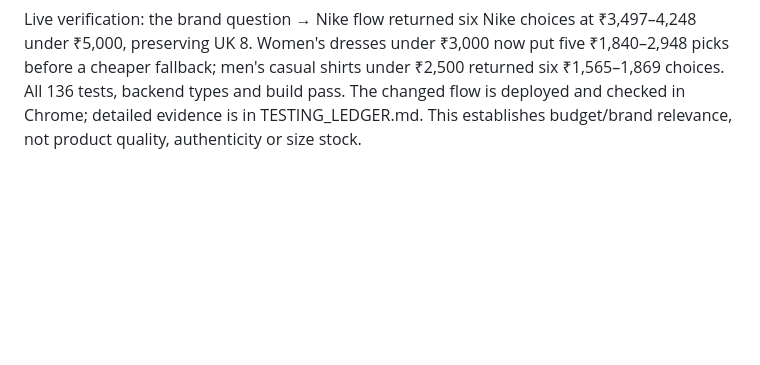
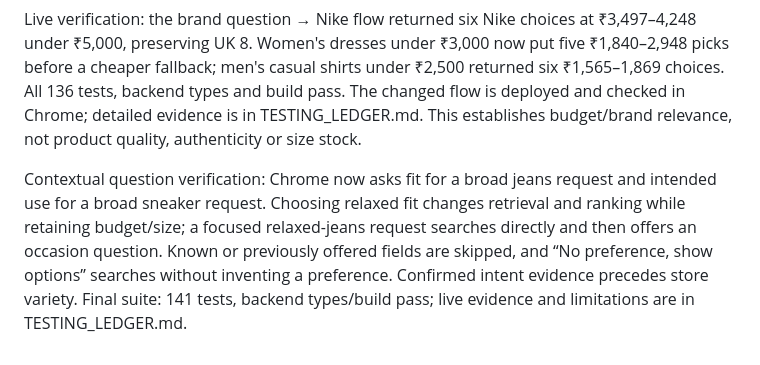
Before and after one commit to apoorvkhare07/Chauffer, a Markdown page: README.md, the part around the change. GitHub-like rendering; blank space fills up the shorter version.

Commit message:
Record contextual questions and preference ranking verified live

```diff
--- a/README.md
+++ b/README.md
@@ -242,3 +242,6 @@ See [DISCOVERY.md](DISCOVERY.md) for the current discovery agent and planned spe
 
 
 Live verification: the brand question → Nike flow returned six Nike choices at ₹3,497–4,248 under ₹5,000, preserving UK 8. Women's dresses under ₹3,000 now put five ₹1,840–2,948 picks before a cheaper fallback; men's casual shirts under ₹2,500 returned six ₹1,565–1,869 choices. All 136 tests, backend types and build pass. The changed flow is deployed and checked in Chrome; detailed evidence is in TESTING_LEDGER.md. This establishes budget/brand relevance, not product quality, authenticity or size stock.
+
+
+Contextual question verification: Chrome now asks fit for a broad jeans request and intended use for a broad sneaker request. Choosing relaxed fit changes retrieval and ranking while retaining budget/size; a focused relaxed-jeans request searches directly and then offers an occasion question. Known or previously offered fields are skipped, and “No preference, show options” searches without inventing a preference. Confirmed intent evidence precedes store variety. Final suite: 141 tests, backend types/build pass; live evidence and limitations are in TESTING_LEDGER.md.
```
Also changed, not shown: TESTING_LEDGER.md (+5 -0 lines).
